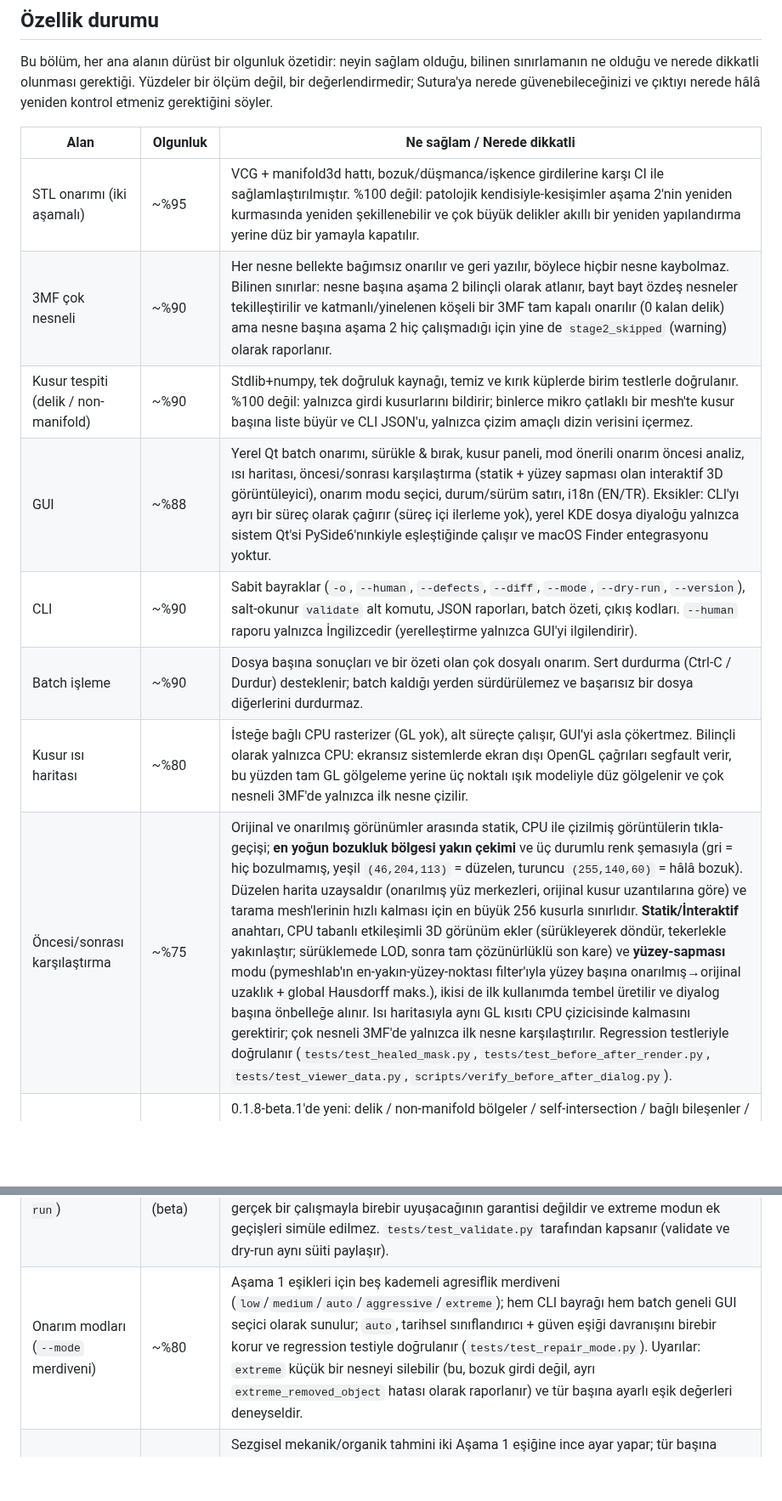
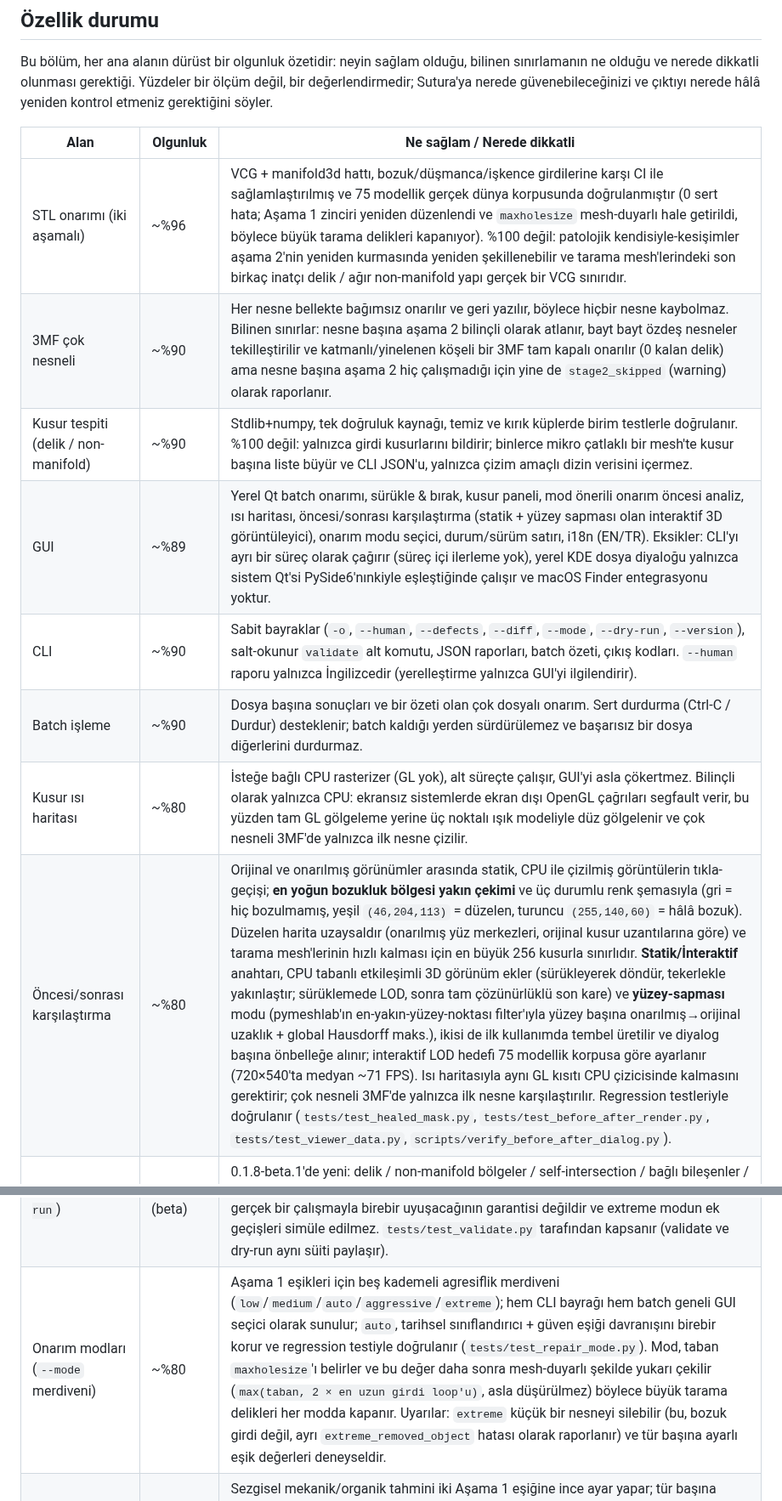
Before and after one commit to Krateian/Sutura, a Markdown page: README.tr.md, 2 parts joined by grey strips. Shown at 85% size. Drawn GitHub-style; blank space fills up the shorter version.

```diff
--- a/README.tr.md
+++ b/README.tr.md
@@ -70,17 +70,17 @@ söyler.
 
 | Alan | Olgunluk | Ne sağlam / Nerede dikkatli |
 |---|---|---|
-| STL onarımı (iki aşamalı) | ~%95 | VCG + manifold3d hattı, bozuk/düşmanca/işkence girdilerine karşı CI ile sağlamlaştırılmıştır. %100 değil: patolojik kendisiyle-kesişimler aşama 2'nin yeniden kurmasında yeniden şekillenebilir ve çok büyük delikler akıllı bir yeniden yapılandırma yerine düz bir yamayla kapatılır. |
+| STL onarımı (iki aşamalı) | ~%96 | VCG + manifold3d hattı, bozuk/düşmanca/işkence girdilerine karşı CI ile sağlamlaştırılmış ve 75 modellik gerçek dünya korpusunda doğrulanmıştır (0 sert hata; Aşama 1 zinciri yeniden düzenlendi ve `maxholesize` mesh-duyarlı hale getirildi, böylece büyük tarama delikleri kapanıyor). %100 değil: patolojik kendisiyle-kesişimler aşama 2'nin yeniden kurmasında yeniden şekillenebilir ve tarama mesh'lerindeki son birkaç inatçı delik / ağır non-manifold yapı gerçek bir VCG sınırıdır. |
 | 3MF çok nesneli | ~%90 | Her nesne bellekte bağımsız onarılır ve geri yazılır, böylece hiçbir nesne kaybolmaz. Bilinen sınırlar: nesne başına aşama 2 bilinçli olarak atlanır, bayt bayt özdeş nesneler tekilleştirilir ve katmanlı/yinelenen köşeli bir 3MF tam kapalı onarılır (0 kalan delik) ama nesne başına aşama 2 hiç çalışmadığı için yine de `stage2_skipped` (warning) olarak raporlanır. |
 | Kusur tespiti (delik / non-manifold) | ~%90 | Stdlib+numpy, tek doğruluk kaynağı, temiz ve kırık küplerde birim testlerle doğrulanır. %100 değil: yalnızca girdi kusurlarını bildirir; binlerce mikro çatlaklı bir mesh'te kusur başına liste büyür ve CLI JSON'u, yalnızca çizim amaçlı dizin verisini içermez. |
-| GUI | ~%88 | Yerel Qt batch onarımı, sürükle & bırak, kusur paneli, mod önerili onarım öncesi analiz, ısı haritası, öncesi/sonrası karşılaştırma (statik + yüzey sapması olan interaktif 3D görüntüleyici), onarım modu seçici, durum/sürüm satırı, i18n (EN/TR). Eksikler: CLI'yı ayrı bir süreç olarak çağırır (süreç içi ilerleme yok), yerel KDE dosya diyaloğu yalnızca sistem Qt'si PySide6'nınkiyle eşleştiğinde çalışır ve macOS Finder entegrasyonu yoktur. |
+| GUI | ~%89 | Yerel Qt batch onarımı, sürükle & bırak, kusur paneli, mod önerili onarım öncesi analiz, ısı haritası, öncesi/sonrası karşılaştırma (statik + yüzey sapması olan interaktif 3D görüntüleyici), onarım modu seçici, durum/sürüm satırı, i18n (EN/TR). Eksikler: CLI'yı ayrı bir süreç olarak çağırır (süreç içi ilerleme yok), yerel KDE dosya diyaloğu yalnızca sistem Qt'si PySide6'nınkiyle eşleştiğinde çalışır ve macOS Finder entegrasyonu yoktur. |
 | CLI | ~%90 | Sabit bayraklar (`-o`, `--human`, `--defects`, `--diff`, `--mode`, `--dry-run`, `--version`), salt-okunur `validate` alt komutu, JSON raporları, batch özeti, çıkış kodları. `--human` raporu yalnızca İngilizcedir (yerelleştirme yalnızca GUI'yi ilgilendirir). |
 | Batch işleme | ~%90 | Dosya başına sonuçları ve bir özeti olan çok dosyalı onarım. Sert durdurma (Ctrl-C / Durdur) desteklenir; batch kaldığı yerden sürdürülemez ve başarısız bir dosya diğerlerini durdurmaz. |
 | Kusur ısı haritası | ~%80 | İsteğe bağlı CPU rasterizer (GL yok), alt süreçte çalışır, GUI'yi asla çökertmez. Bilinçli olarak yalnızca CPU: ekransız sistemlerde ekran dışı OpenGL çağrıları segfault verir, bu yüzden tam GL gölgeleme yerine üç noktalı ışık modeliyle düz gölgelenir ve çok nesneli 3MF'de yalnızca ilk nesne çizilir. |
-| Öncesi/sonrası karşılaştırma | ~%75 | Orijinal ve onarılmış görünümler arasında statik, CPU ile çizilmiş görüntülerin tıkla-geçişi; **en yoğun bozukluk bölgesi yakın çekimi** ve üç durumlu renk şemasıyla (gri = hiç bozulmamış, yeşil `(46,204,113)` = düzelen, turuncu `(255,140,60)` = hâlâ bozuk). Düzelen harita uzaysaldır (onarılmış yüz merkezleri, orijinal kusur uzantılarına göre) ve tarama mesh'lerinin hızlı kalması için en büyük 256 kusurla sınırlıdır. **Statik/İnteraktif** anahtarı, CPU tabanlı etkileşimli 3D görünüm ekler (sürükleyerek döndür, tekerlekle yakınlaştır; sürüklemede LOD, sonra tam çözünürlüklü son kare) ve **yüzey-sapması** modu (pymeshlab'ın en-yakın-yüzey-noktası filter'ıyla yüzey başına onarılmış→orijinal uzaklık + global Hausdorff maks.), ikisi de ilk kullanımda tembel üretilir ve diyalog başına önbelleğe alınır. Isı haritasıyla aynı GL kısıtı CPU çizicisinde kalmasını gerektirir; çok nesneli 3MF'de yalnızca ilk nesne karşılaştırılır. Regression testleriyle doğrulanır (`tests/test_healed_mask.py`, `tests/test_before_after_render.py`, `tests/test_viewer_data.py`, `scripts/verify_before_after_dialog.py`). |
+| Öncesi/sonrası karşılaştırma | ~%80 | Orijinal ve onarılmış görünümler arasında statik, CPU ile çizilmiş görüntülerin tıkla-geçişi; **en yoğun bozukluk bölgesi yakın çekimi** ve üç durumlu renk şemasıyla (gri = hiç bozulmamış, yeşil `(46,204,113)` = düzelen, turuncu `(255,140,60)` = hâlâ bozuk). Düzelen harita uzaysaldır (onarılmış yüz merkezleri, orijinal kusur uzantılarına göre) ve tarama mesh'lerinin hızlı kalması için en büyük 256 kusurla sınırlıdır. **Statik/İnteraktif** anahtarı, CPU tabanlı etkileşimli 3D görünüm ekler (sürükleyerek döndür, tekerlekle yakınlaştır; sürüklemede LOD, sonra tam çözünürlüklü son kare) ve **yüzey-sapması** modu (pymeshlab'ın en-yakın-yüzey-noktası filter'ıyla yüzey başına onarılmış→orijinal uzaklık + global Hausdorff maks.), ikisi de ilk kullanımda tembel üretilir ve diyalog başına önbelleğe alınır; interaktif LOD hedefi 75 modellik korpusa göre ayarlanır (720×540'ta medyan ~71 FPS). Isı haritasıyla aynı GL kısıtı CPU çizicisinde kalmasını gerektirir; çok nesneli 3MF'de yalnızca ilk nesne karşılaştırılır. Regression testleriyle doğrulanır (`tests/test_healed_mask.py`, `tests/test_before_after_render.py`, `tests/test_viewer_data.py`, `scripts/verify_before_after_dialog.py`). |
 | Validate (`sutura validate`) | ~%55 (beta) | 0.1.8-beta.1'de yeni: delik / non-manifold bölgeler / self-intersection / bağlı bileşenler / işaretli hacim (yön) / yüzey alanı ve watertight kararının salt-okunur analizi — onarım yok, çıktı dosyası yok. Beta kalitesi: birleşik metrikler yeni ve gerçek dünya onarım sonuçlarına karşı henüz kalibre edilmemiştir; çok nesneli 3MF her nesneyi doğrular ama yalnızca asgari bir özet rapor tutar. Kendine özgü bir regression süiti vardır (`tests/test_validate.py`). |
 | Dry-run (`--dry-run`) | ~%50 (beta) | 0.1.8-beta.1'de yeni: yapılacak planı bildirir (tespit edilen tür, mod, Aşama 1 eşikleri, bulunan delik / döküntü / self-intersection, aşama 2 uygunluğu) ve hiçbir şey yazmaz. Beta kalitesi: plan girdi analizinden türetilir, bu yüzden tam delik kapatma sayıları gerçek bir çalışmayla birebir uyuşacağının garantisi değildir ve extreme modun ek geçişleri simüle edilmez. `tests/test_validate.py` tarafından kapsanır (validate ve dry-run aynı süiti paylaşır). |
-| Onarım modları (`--mode` merdiveni) | ~%80 | Aşama 1 eşikleri için beş kademeli agresiflik merdiveni (`low`/`medium`/`auto`/`aggressive`/`extreme`); hem CLI bayrağı hem batch geneli GUI seçici olarak sunulur; `auto`, tarihsel sınıflandırıcı + güven eşiği davranışını birebir korur ve regression testiyle doğrulanır (`tests/test_repair_mode.py`). Uyarılar: `extreme` küçük bir nesneyi silebilir (bu, bozuk girdi değil, ayrı `extreme_removed_object` hatası olarak raporlanır) ve tür başına ayarlı eşik değerleri deneyseldir. |
+| Onarım modları (`--mode` merdiveni) | ~%80 | Aşama 1 eşikleri için beş kademeli agresiflik merdiveni (`low`/`medium`/`auto`/`aggressive`/`extreme`); hem CLI bayrağı hem batch geneli GUI seçici olarak sunulur; `auto`, tarihsel sınıflandırıcı + güven eşiği davranışını birebir korur ve regression testiyle doğrulanır (`tests/test_repair_mode.py`). Mod, taban `maxholesize`'ı belirler ve bu değer daha sonra mesh-duyarlı şekilde yukarı çekilir (`max(taban, 2 × en uzun girdi loop'u)`, asla düşürülmez) böylece büyük tarama delikleri her modda kapanır. Uyarılar: `extreme` küçük bir nesneyi silebilir (bu, bozuk girdi değil, ayrı `extreme_removed_object` hatası olarak raporlanır) ve tür başına ayarlı eşik değerleri deneyseldir. |
 | Mesh türüne duyarlı onarım | ~%75 | Sezgisel mekanik/organik tahmini iki Aşama 1 eşiğine ince ayar yapar; tür başına güven eşiğiyle sınırlanır (mekanik ≥ 0.75, organik ≥ 0.70) ve bir kalibrasyon harness'iyle ölçülür (`scripts/calibrate_classifier.py`). Deneysel: tür başına değerler hâlâ tahmini başlangıç noktalarıdır ve eğrisel ama mekanik parçalar (silindirler, yuvarlatmalar) hiç sınıflandırılmaz. |
 | Onarım güven skoru | ~%70 (beta) | Mevcut onarım sinyallerini (aşama 2 sonucu, kalan delikler, sınıflandırıcı güveni, eşik ayarı, onarım modu, self-intersection'lar, hacim değişimi) tek bir 0–100 skorda Yüksek/Orta/Düşük etiketiyle birleştirir: onarılan dosyalarda `repair_confidence`, validate / --dry-run'da `estimated_confidence` ("sonuç farklı olabilir" uyarısıyla). Regression testiyle doğrulanır (`tests/test_confidence.py`). Deneysel: ağırlıklandırma modeli yeni ve gerçek kullanıcı geri bildirimiyle henüz doğrulanmadı. |
 | Çapraz platform (Linux/macOS) | ~%80 | Hem Linux (install.sh + AppImage) hem macOS (conda) çalışır, CI ikisini de kapsar. Eksikler: macOS'ta Finder entegrasyonu yoktur ve AppImage/GUI kendini yerinde güncelleyemez (squashfs salt okunurdur). |
```
Also changed, not shown: other parts of README.tr.md (+1 -1 lines), CHANGELOG.md (+64 -26 lines), README.md (+5 -5 lines), assets/analyze-panel.png, assets/defect-panel.png, assets/screenshot.png.
